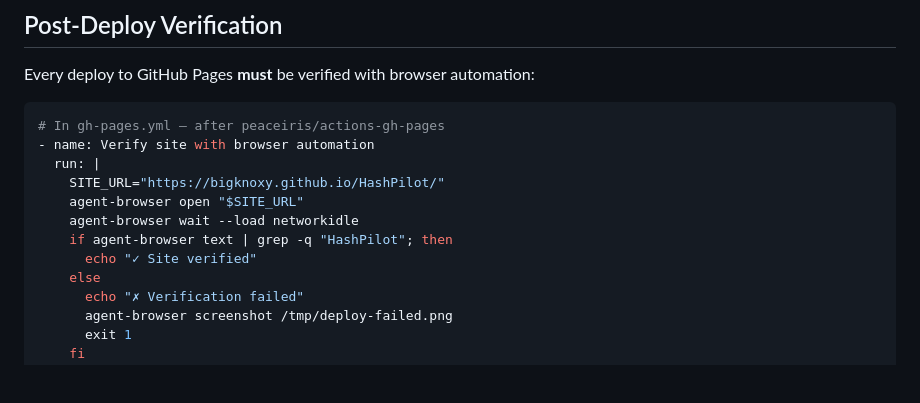
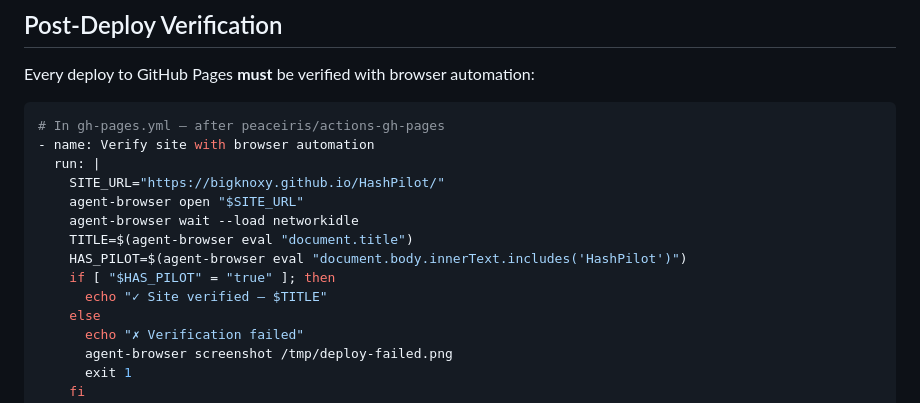
Before and after one commit to bigknoxy/HashPilot, a Markdown page: docs/ARCHITECTURE.md, the part around the change. GitHub-like rendering; blank space fills up the shorter version.

```diff
--- a/docs/ARCHITECTURE.md
+++ b/docs/ARCHITECTURE.md
@@ -412,8 +412,10 @@ Every deploy to GitHub Pages **must** be verified with browser automation:
     SITE_URL="https://bigknoxy.github.io/HashPilot/"
     agent-browser open "$SITE_URL"
     agent-browser wait --load networkidle
-    if agent-browser text | grep -q "HashPilot"; then
-      echo "✓ Site verified"
+    TITLE=$(agent-browser eval "document.title")
+    HAS_PILOT=$(agent-browser eval "document.body.innerText.includes('HashPilot')")
+    if [ "$HAS_PILOT" = "true" ]; then
+      echo "✓ Site verified — $TITLE"
     else
       echo "✗ Verification failed"
       agent-browser screenshot /tmp/deploy-failed.png
```
Also changed, not shown: CHANGELOG.md (+7 -0 lines).
